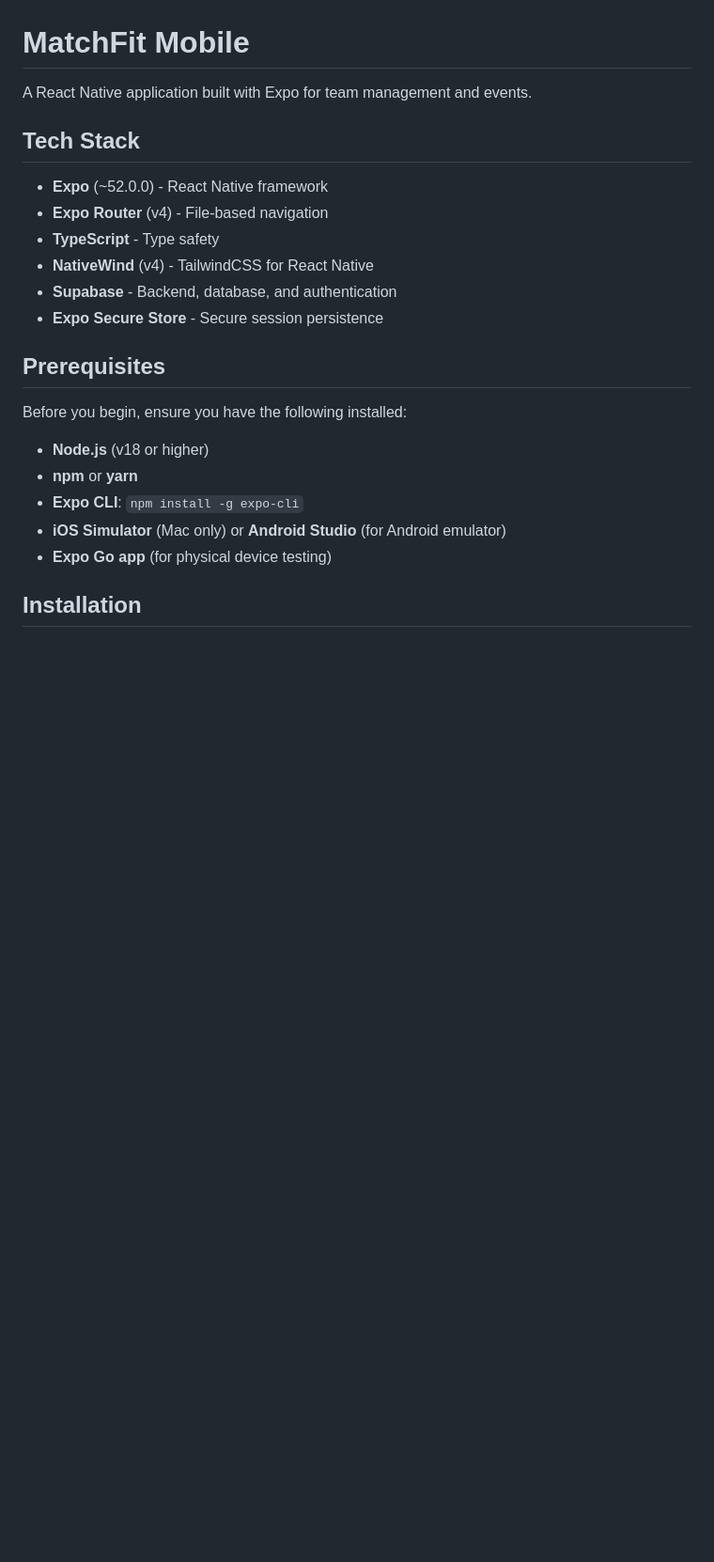
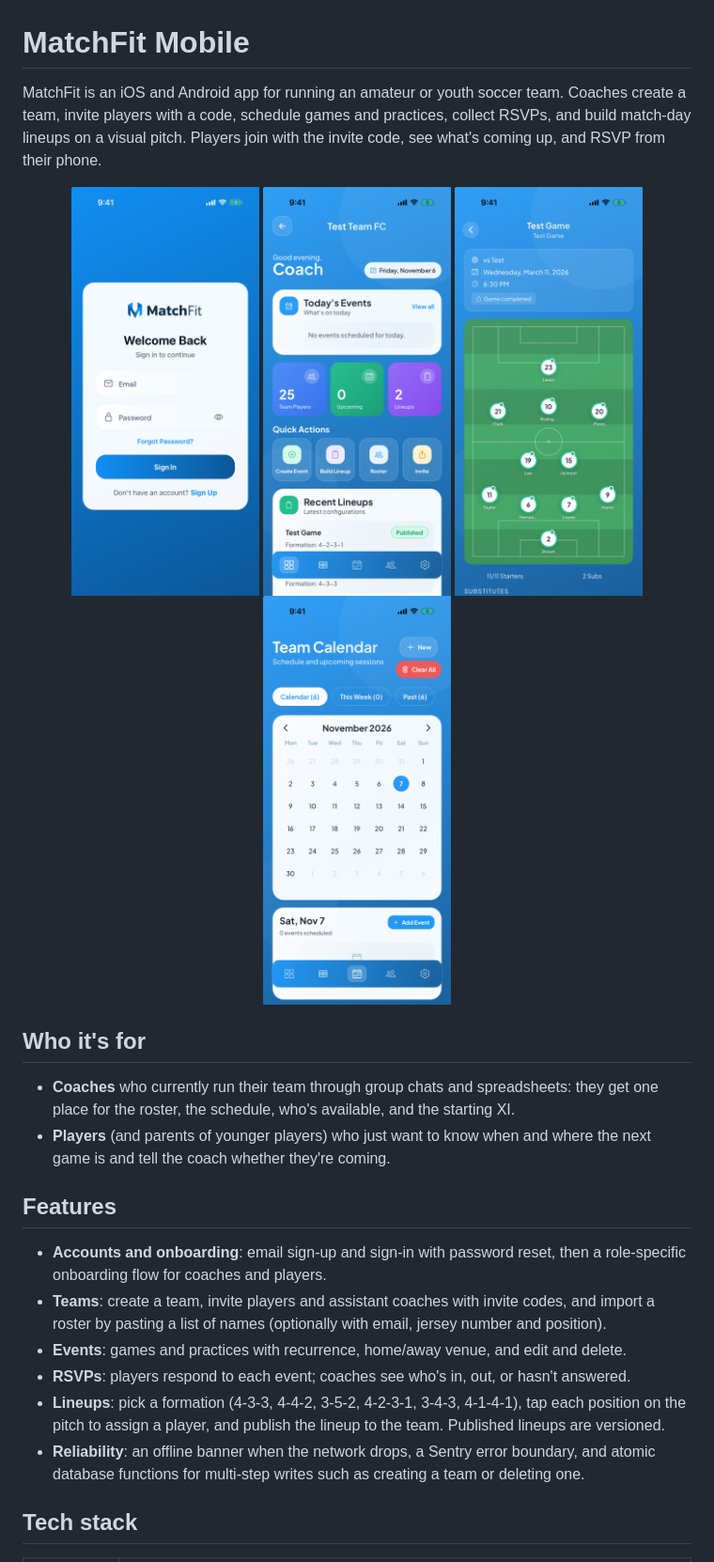
Before and after one commit to ManuRodriguez10/MatchFit-Mobile, a Markdown page: README.md, the part around one of its changes. Shown at 94% size. GitHub-like rendering; pictures changed too: docs/screenshots/01-login.png (added), docs/screenshots/02-dashboard.png (added), docs/screenshots/03-lineup.png (added); blank space fills up the shorter version.

```diff
--- a/README.md
+++ b/README.md
@@ -1,25 +1,27 @@
 # MatchFit Mobile
 
-A React Native application built with Expo for team management and events.
+MatchFit is an iOS and Android app for running an amateur or youth soccer team. Coaches create a team, invite players with a code, schedule games and practices, collect RSVPs, and build match-day lineups on a visual pitch. Players join with the invite code, see what's coming up, and RSVP from their phone.
 
-## Tech Stack
+<p align="center">
+  <img src="docs/screenshots/01-login.png" width="200" alt="Sign-in screen" />
+  <img src="docs/screenshots/02-dashboard.png" width="200" alt="Coach team dashboard with player, event and lineup stats" />
+  <img src="docs/screenshots/03-lineup.png" width="200" alt="Published 4-2-3-1 lineup on the pitch view" />
+  <img src="docs/screenshots/04-calendar.png" width="200" alt="Team calendar" />
+</p>
 
-- **Expo** (~52.0.0) - React Native framework
-- **Expo Router** (v4) - File-based navigation
-- **TypeScript** - Type safety
-- **NativeWind** (v4) - TailwindCSS for React Native
-- **Supabase** - Backend, database, and authentication
-- **Expo Secure Store** - Secure session persistence
+## Who it's for
 
-## Prerequisites
+- **Coaches** who currently run their team through group chats and spreadsheets: they get one place for the roster, the schedule, who's available, and the starting XI.
+- **Players** (and parents of younger players) who just want to know when and where the next game is and tell the coach whether they're coming.
 
-Before you begin, ensure you have the following installed:
+## Features
 
-- **Node.js** (v18 or higher)
-- **npm** or **yarn**
-- **Expo CLI**: `npm install -g expo-cli`
-- **iOS Simulator** (Mac only) or **Android Studio** (for Android emulator)
-- **Expo Go app** (for physical device testing)
+- **Accounts and onboarding**: email sign-up and sign-in with password reset, then a role-specific onboarding flow for coaches and players.
+- **Teams**: create a team, invite players and assistant coaches with invite codes, and import a roster by pasting a list of names (optionally with email, jersey number and position).
+- **Events**: games and practices with recurrence, home/away venue, and edit and delete.
+- **RSVPs**: players respond to each event; coaches see who's in, out, or hasn't answered.
+- **Lineups**: pick a formation (4-3-3, 4-4-2, 3-5-2, 4-2-3-1, 3-4-3, 4-1-4-1), tap each position on the pitch to assign a player, and publish the lineup to the team. Published lineups are versioned.
+- **Reliability**: an offline banner when the network drops, a Sentry error boundary, and atomic database functions for multi-step writes such as creating a team or deleting one.
 
-## Installation
+## Tech stack
 
```
Also changed, not shown: other parts of README.md (+70 -193 lines), ROADMAP.md (+4 -3 lines), SETUP.md (deleted, +0 -90 lines), 2 other files.
